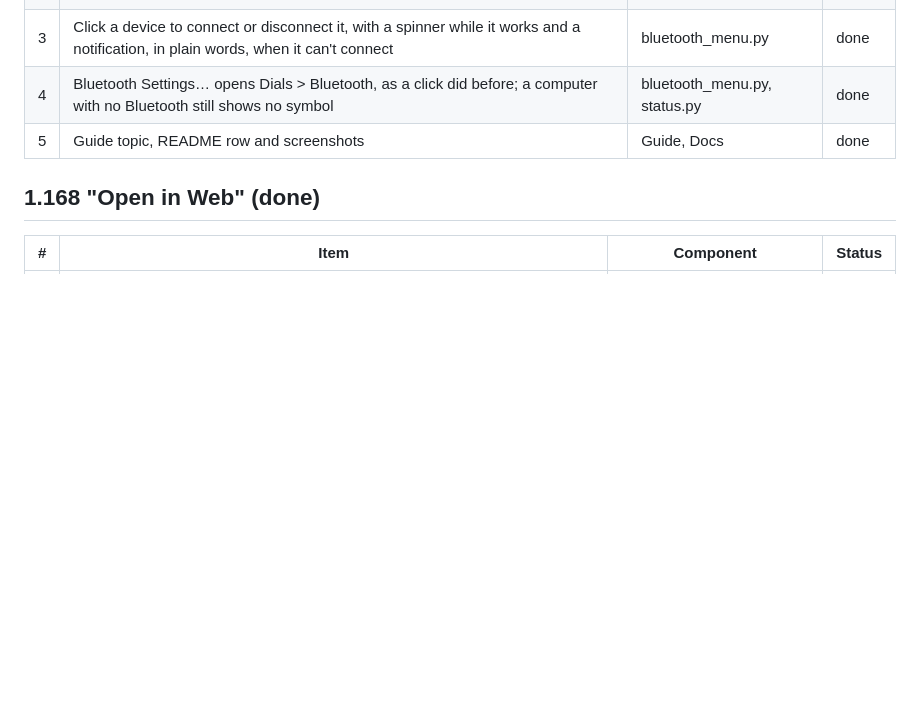
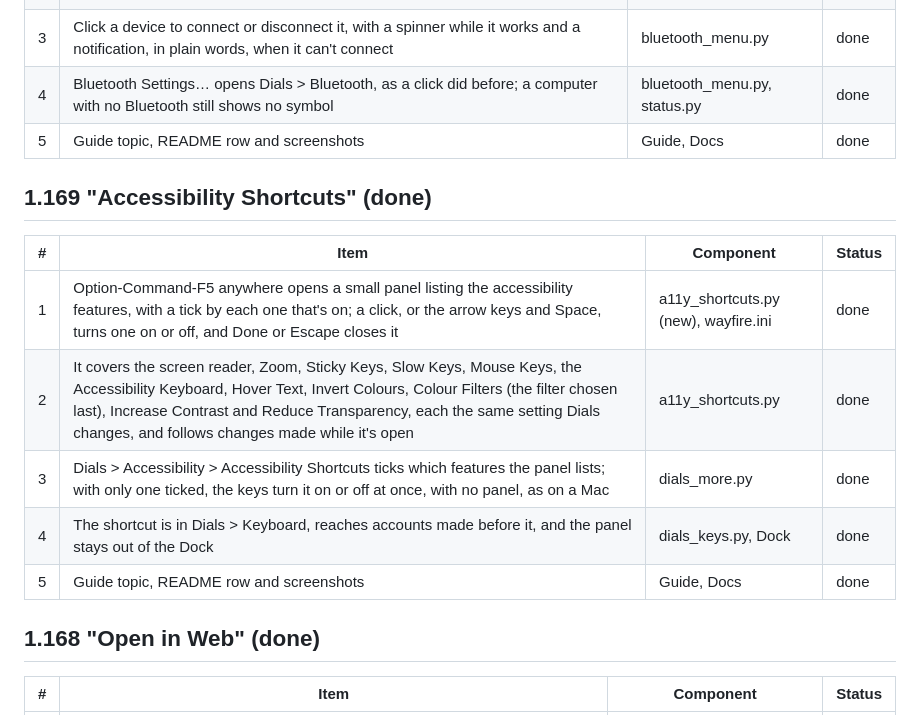
Before and after one commit to dean-plude/freemac, a Markdown page: docs/ROADMAP.md, the part around the change. GitHub-like rendering; blank space fills up the shorter version.

```diff
--- a/docs/ROADMAP.md
+++ b/docs/ROADMAP.md
@@ -1183,6 +1183,16 @@ The menu bar's Bluetooth menu, as on a Mac.
 | 4 | Bluetooth Settings… opens Dials > Bluetooth, as a click did before; a computer with no Bluetooth still shows no symbol | bluetooth_menu.py, status.py | done |
 | 5 | Guide topic, README row and screenshots | Guide, Docs | done |
 
+## 1.169 "Accessibility Shortcuts" (done)
+
+| # | Item | Component | Status |
+| --- | --- | --- | --- |
+| 1 | Option-Command-F5 anywhere opens a small panel listing the accessibility features, with a tick by each one that's on; a click, or the arrow keys and Space, turns one on or off, and Done or Escape closes it | a11y_shortcuts.py (new), wayfire.ini | done |
+| 2 | It covers the screen reader, Zoom, Sticky Keys, Slow Keys, Mouse Keys, the Accessibility Keyboard, Hover Text, Invert Colours, Colour Filters (the filter chosen last), Increase Contrast and Reduce Transparency, each the same setting Dials changes, and follows changes made while it's open | a11y_shortcuts.py | done |
+| 3 | Dials > Accessibility > Accessibility Shortcuts ticks which features the panel lists; with only one ticked, the keys turn it on or off at once, with no panel, as on a Mac | dials_more.py | done |
+| 4 | The shortcut is in Dials > Keyboard, reaches accounts made before it, and the panel stays out of the Dock | dials_keys.py, Dock | done |
+| 5 | Guide topic, README row and screenshots | Guide, Docs | done |
+
 ## 1.168 "Open in Web" (done)
 
 | # | Item | Component | Status |
```
Also changed, not shown: README.md (+2 -0 lines), docs/ARCHITECTURE.md (+15 -0 lines), docs/screenshots/accessibility-shortcuts-filter.png (added), docs/screenshots/accessibility-shortcuts.png (added), 10 other files.
